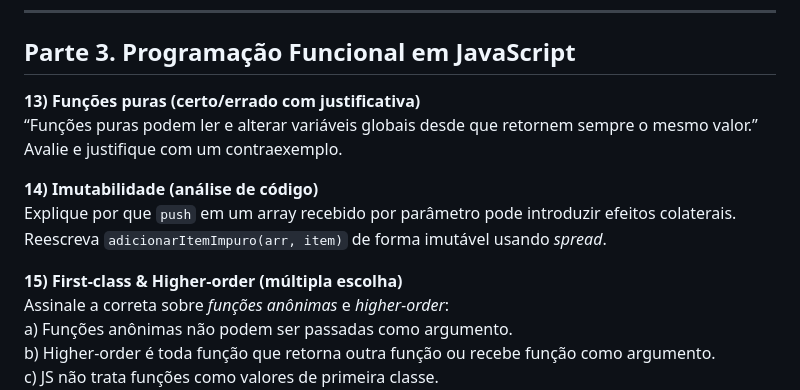
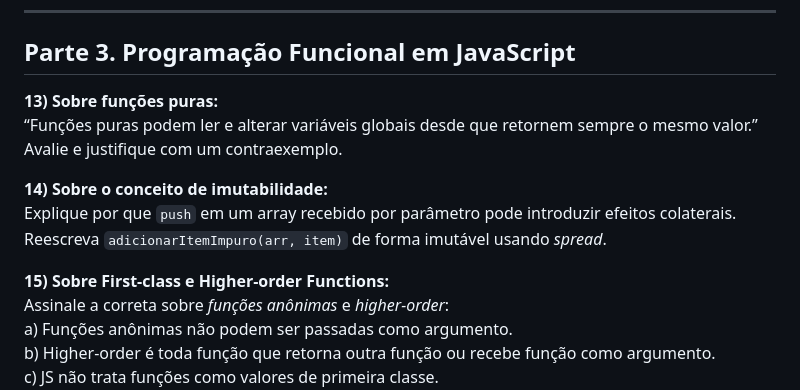
Before and after one commit to lucas-lfm/pweb2-2025.2-base, a Markdown page: atividades/teoricas/lista_revisao_ap1n1.md, the part around the change. Rendered like a GitHub page.

Commit message:
Atualiza questões da lista de revisão sobre funções puras, imutabilidade e funções de primeira classe em JavaScript.

```diff
--- a/atividades/teoricas/lista_revisao_ap1n1.md
+++ b/atividades/teoricas/lista_revisao_ap1n1.md
@@ -99,13 +99,13 @@ Explique as etapas de manipulação de eventos (seleção → binding → callba
 
 ## Parte 3. Programação Funcional em JavaScript
 
-**13) Funções puras (certo/errado com justificativa)**
+**13) Sobre funções puras:**
 “Funções puras podem ler e alterar variáveis globais desde que retornem sempre o mesmo valor.” Avalie e justifique com um contraexemplo.
 
-**14) Imutabilidade (análise de código)**
+**14) Sobre o conceito de imutabilidade:**
 Explique por que `push` em um array recebido por parâmetro pode introduzir efeitos colaterais. Reescreva `adicionarItemImpuro(arr, item)` de forma imutável usando *spread*.
 
-**15) First-class & Higher-order (múltipla escolha)**
+**15) Sobre First-class e Higher-order Functions:**
 Assinale a correta sobre *funções anônimas* e *higher-order*:
 a) Funções anônimas não podem ser passadas como argumento.
 b) Higher-order é toda função que retorna outra função ou recebe função como argumento.
```
